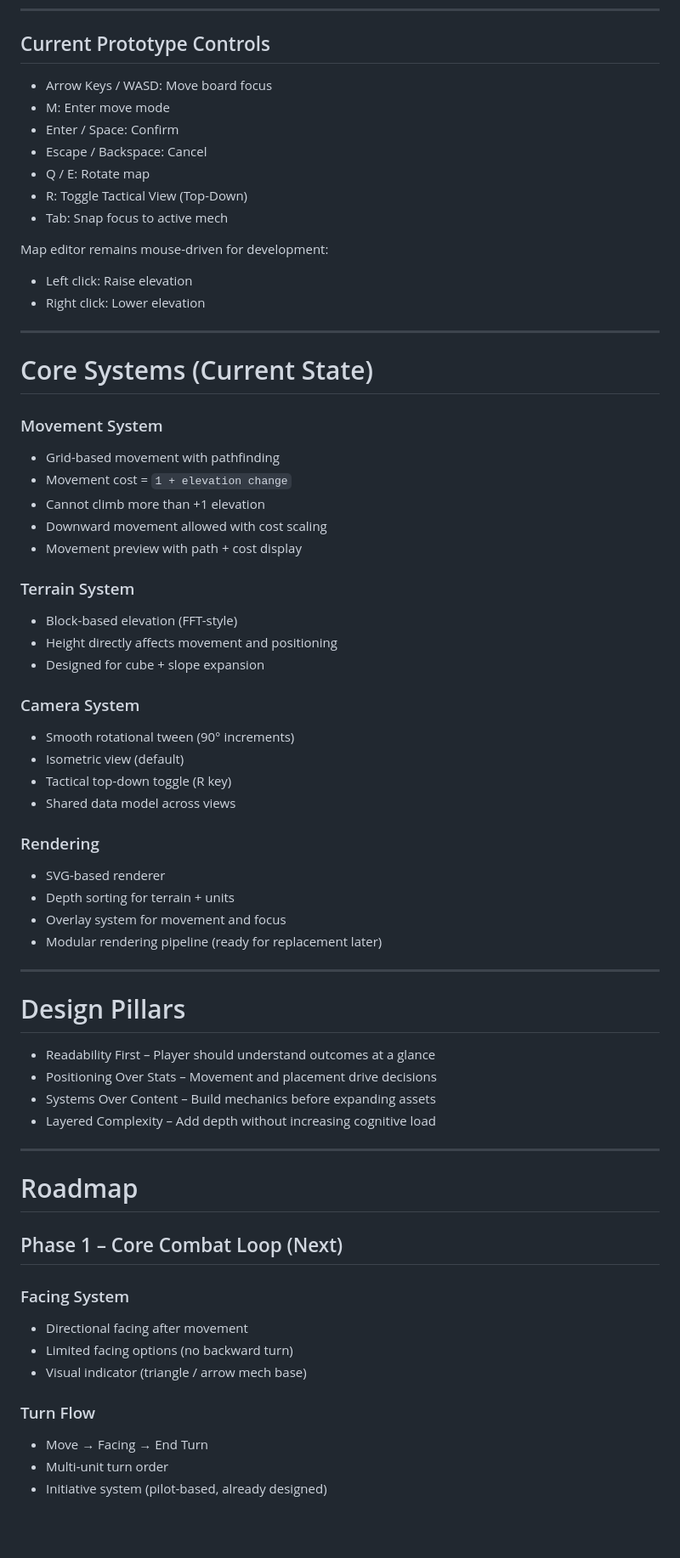
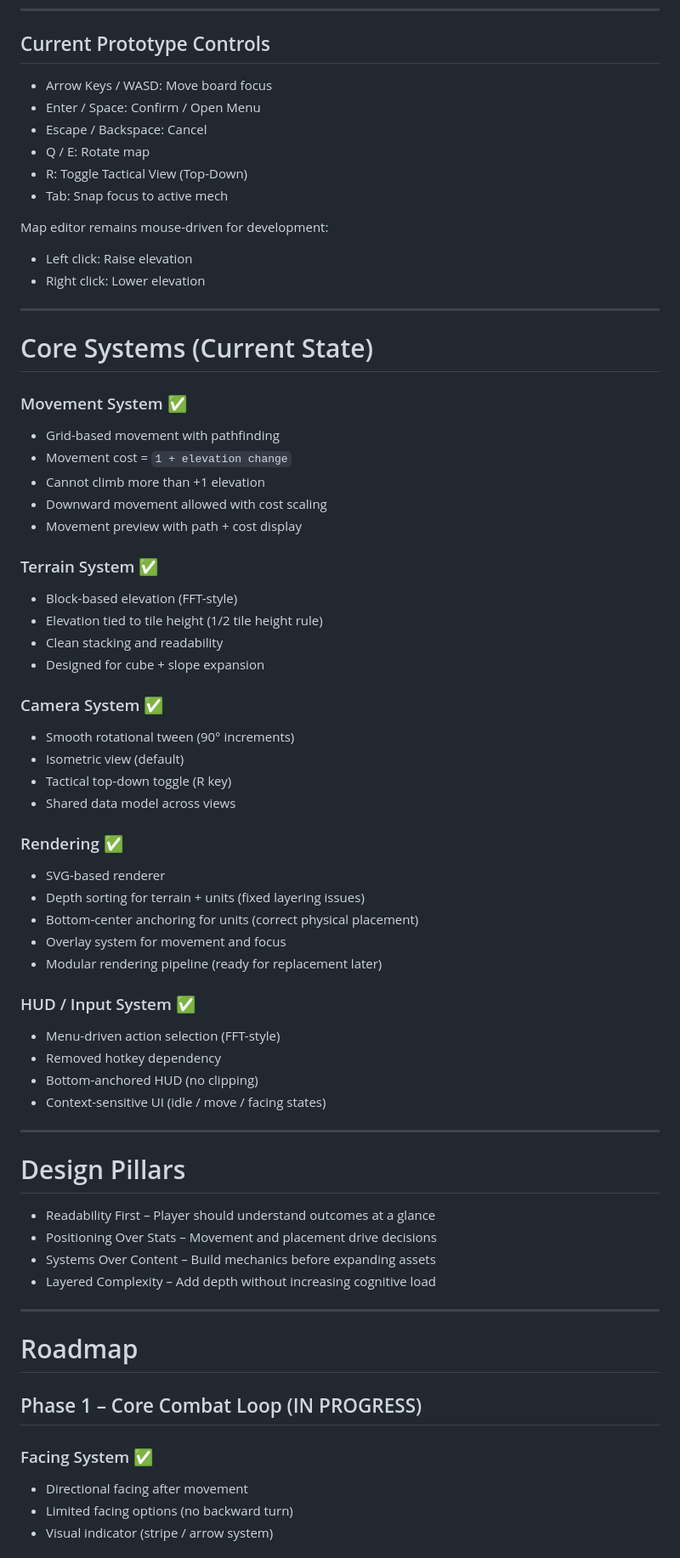
Before and after one commit to Nevar530/Ars-Caelorum, a Markdown page: README.md, the part around one of its changes. Shown at 85% size. Drawn GitHub-style; blank space fills up the shorter version.

```diff
--- a/README.md
+++ b/README.md
@@ -7,68 +7,77 @@ https://nevar530.github.io/Ars-Caelorum/
 
 ## Current Prototype Controls
 
-- Arrow Keys / WASD: Move board focus
-- M: Enter move mode
-- Enter / Space: Confirm
-- Escape / Backspace: Cancel
-- Q / E: Rotate map
-- R: Toggle Tactical View (Top-Down)
-- Tab: Snap focus to active mech
+* Arrow Keys / WASD: Move board focus
+* Enter / Space: Confirm / Open Menu
+* Escape / Backspace: Cancel
+* Q / E: Rotate map
+* R: Toggle Tactical View (Top-Down)
+* Tab: Snap focus to active mech
 
 Map editor remains mouse-driven for development:
-- Left click: Raise elevation
-- Right click: Lower elevation
+
+* Left click: Raise elevation
+* Right click: Lower elevation
 
 ---
 
 # Core Systems (Current State)
 
-### Movement System
-- Grid-based movement with pathfinding
-- Movement cost = `1 + elevation change`
-- Cannot climb more than +1 elevation
-- Downward movement allowed with cost scaling
-- Movement preview with path + cost display
+### Movement System ✅
 
-### Terrain System
-- Block-based elevation (FFT-style)
-- Height directly affects movement and positioning
-- Designed for cube + slope expansion
+* Grid-based movement with pathfinding
+* Movement cost = `1 + elevation change`
+* Cannot climb more than +1 elevation
+* Downward movement allowed with cost scaling
+* Movement preview with path + cost display
 
-### Camera System
-- Smooth rotational tween (90° increments)
-- Isometric view (default)
-- Tactical top-down toggle (R key)
-- Shared data model across views
+### Terrain System ✅
 
-### Rendering
-- SVG-based renderer
-- Depth sorting for terrain + units
-- Overlay system for movement and focus
-- Modular rendering pipeline (ready for replacement later)
+* Block-based elevation (FFT-style)
+* Elevation tied to tile height (1/2 tile height rule)
+* Clean stacking and readability
+* Designed for cube + slope expansion
+
+### Camera System ✅
+
+* Smooth rotational tween (90° increments)
+* Isometric view (default)
+* Tactical top-down toggle (R key)
+* Shared data model across views
+
+### Rendering ✅
+
+* SVG-based renderer
+* Depth sorting for terrain + units (fixed layering issues)
+* Bottom-center anchoring for units (correct physical placement)
+* Overlay system for movement and focus
+* Modular rendering pipeline (ready for replacement later)
+
+### HUD / Input System ✅
+
+* Menu-driven action selection (FFT-style)
+* Removed hotkey dependency
+* Bottom-anchored HUD (no clipping)
+* Context-sensitive UI (idle / move / facing states)
 
 ---
 
 # Design Pillars
 
-- Readability First – Player should understand outcomes at a glance
-- Positioning Over Stats – Movement and placement drive decisions
-- Systems Over Content – Build mechanics before expanding assets
-- Layered Complexity – Add depth without increasing cognitive load
+* Readability First – Player should understand outcomes at a glance
+* Positioning Over Stats – Movement and placement drive decisions
+* Systems Over Content – Build mechanics before expanding assets
+* Layered Complexity – Add depth without increasing cognitive load
 
 ---
 
 # Roadmap
 
-## Phase 1 – Core Combat Loop (Next)
+## Phase 1 – Core Combat Loop (IN PROGRESS)
 
-### Facing System
-- Directional facing after movement
-- Limited facing options (no backward turn)
-- Visual indicator (triangle / arrow mech base)
+### Facing System ✅
 
-### Turn Flow
-- Move → Facing → End Turn
-- Multi-unit turn order
-- Initiative system (pilot-based, already designed)
+* Directional facing after movement
+* Limited facing options (no backward turn)
+* Visual indicator (stripe / arrow system)
 
```
Also changed, not shown: other parts of README.md (+127 -64 lines).
